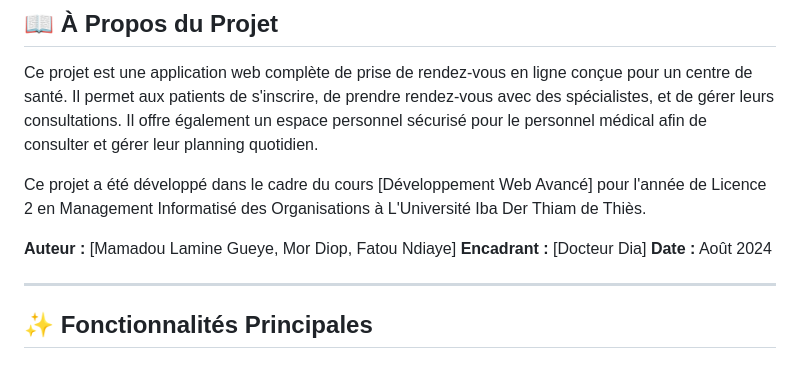
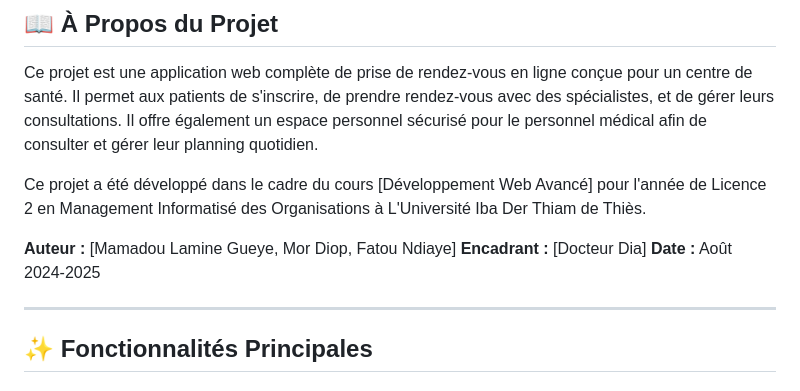
Before and after one commit to gueyeahmed96-pixel/Projet-Gestion-de-rendez-vous-m-dicaux, a Markdown page: readme.md, the part around the change. Drawn GitHub-style.

```diff
--- a/readme.md
+++ b/readme.md
@@ -8,7 +8,7 @@ Ce projet a été développé dans le cadre du cours [Développement Web Avancé
 
 **Auteur :** [Mamadou Lamine Gueye, Mor Diop, Fatou Ndiaye]
 **Encadrant :** [Docteur Dia]
-**Date :** Août 2024
+**Date :** Août 2024-2025
 
 ---
 
```
